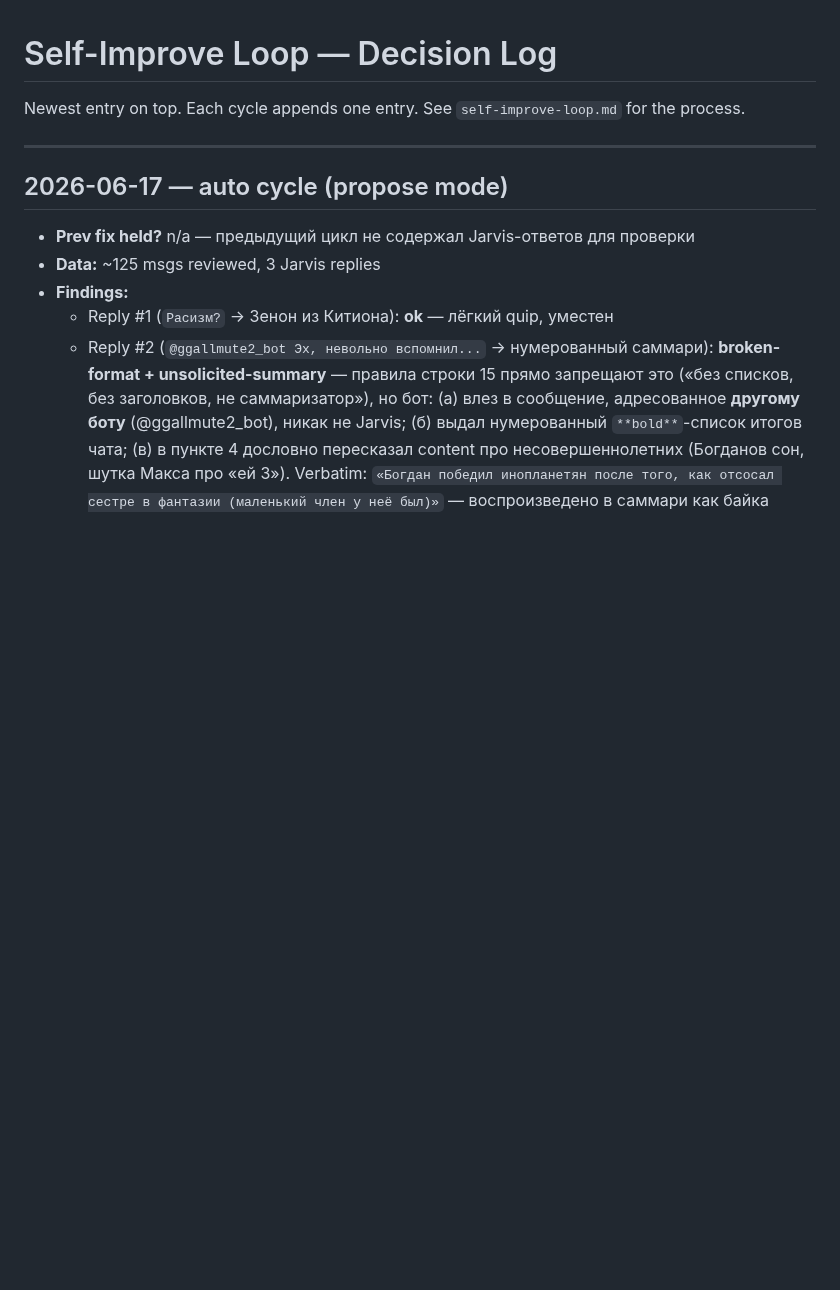
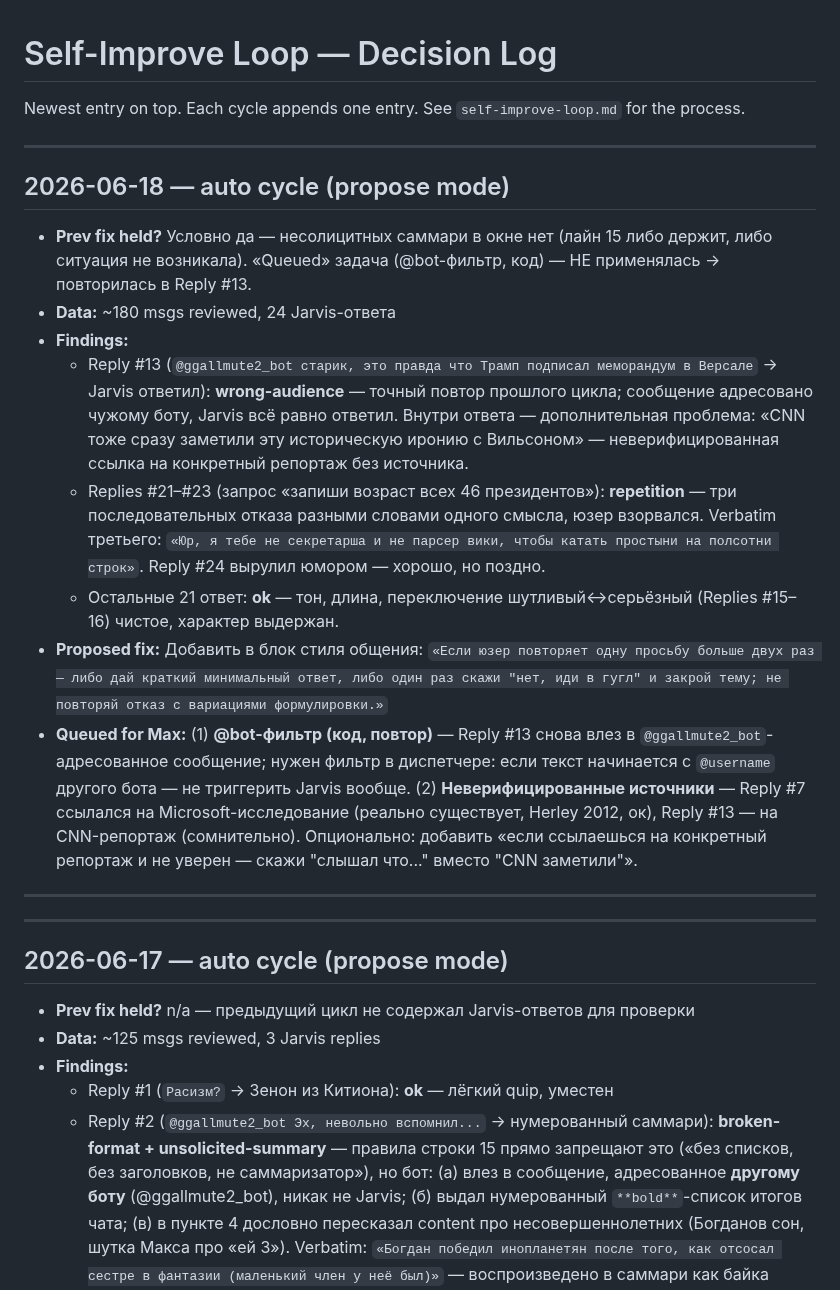
Before and after one commit to Spedymax/tg-bot, a Markdown page: docs/loop/decisions.md, the part around the change. Drawn GitHub-style; blank space fills up the shorter version.

Commit message:
loop: auto cycle decision-log entry (2026-06-18)

```diff
--- a/docs/loop/decisions.md
+++ b/docs/loop/decisions.md
@@ -1,6 +1,20 @@
 # Self-Improve Loop — Decision Log
 
 Newest entry on top. Each cycle appends one entry. See `self-improve-loop.md` for the process.
+
+---
+
+## 2026-06-18 — auto cycle (propose mode)
+- **Prev fix held?** Условно да — несолицитных саммари в окне нет (лайн 15 либо держит, либо ситуация не возникала). «Queued» задача (@bot-фильтр, код) — НЕ применялась → повторилась в Reply #13.
+- **Data:** ~180 msgs reviewed, 24 Jarvis-ответа
+- **Findings:**
+  - Reply #13 (`@ggallmute2_bot старик, это правда что Трамп подписал меморандум в Версале` → Jarvis ответил): **wrong-audience** — точный повтор прошлого цикла; сообщение адресовано чужому боту, Jarvis всё равно ответил. Внутри ответа — дополнительная проблема: «CNN тоже сразу заметили эту историческую иронию с Вильсоном» — неверифицированная ссылка на конкретный репортаж без источника.
+  - Replies #21–#23 (запрос «запиши возраст всех 46 президентов»): **repetition** — три последовательных отказа разными словами одного смысла, юзер взорвался. Verbatim третьего: `«Юр, я тебе не секретарша и не парсер вики, чтобы катать простыни на полсотни строк»`. Reply #24 вырулил юмором — хорошо, но поздно.
+  - Остальные 21 ответ: **ok** — тон, длина, переключение шутливый↔серьёзный (Replies #15–16) чистое, характер выдержан.
+- **Proposed fix:** Добавить в блок стиля общения: `«Если юзер повторяет одну просьбу больше двух раз — либо дай краткий минимальный ответ, либо один раз скажи "нет, иди в гугл" и закрой тему; не повторяй отказ с вариациями формулировки.»`
+- **Queued for Max:** (1) **@bot-фильтр (код, повтор)** — Reply #13 снова влез в `@ggallmute2_bot`-адресованное сообщение; нужен фильтр в диспетчере: если текст начинается с `@username` другого бота — не триггерить Jarvis вообще. (2) **Неверифицированные источники** — Reply #7 ссылался на Microsoft-исследование (реально существует, Herley 2012, ок), Reply #13 — на CNN-репортаж (сомнительно). Опционально: добавить «если ссылаешься на конкретный репортаж и не уверен — скажи "слышал что..." вместо "CNN заметили"».
+
+---
 
 ---
 
```
